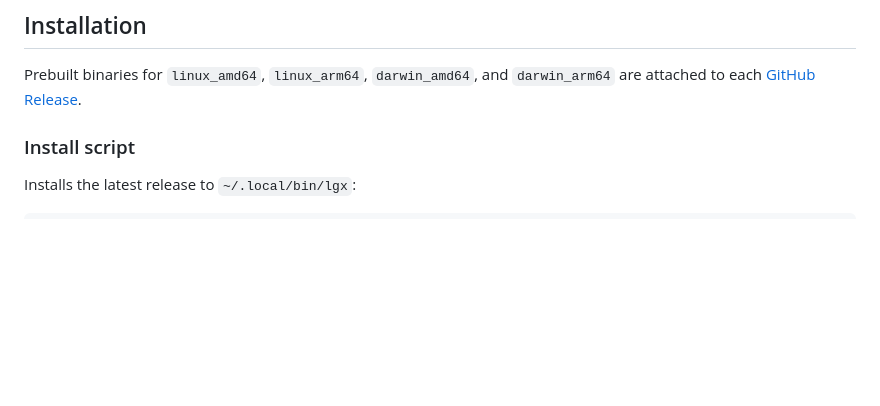
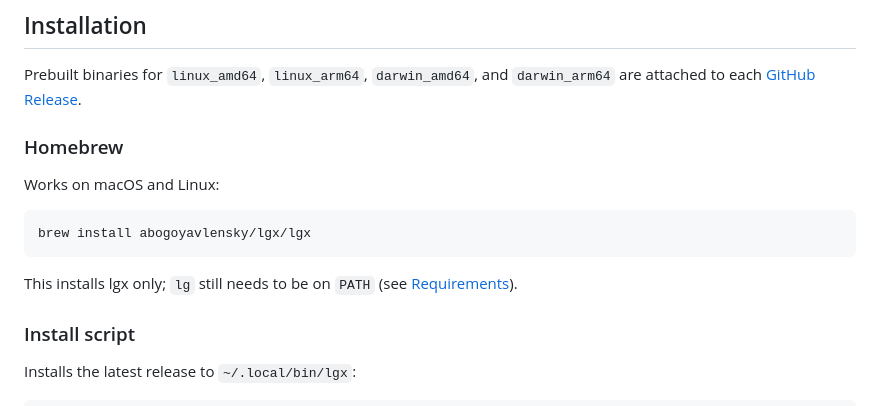
Before and after one commit to abogoyavlensky/lgx, a Markdown page: README.md, the part around the change. GitHub-like rendering; blank space fills up the shorter version.

Commit message:
Document Homebrew installation

````diff
--- a/README.md
+++ b/README.md
@@ -26,6 +26,17 @@ lgx <task>           # run a custom task from lgx.edn
 
 Prebuilt binaries for `linux_amd64`, `linux_arm64`, `darwin_amd64`, and
 `darwin_arm64` are attached to each [GitHub Release](https://github.com/abogoyavlensky/lgx/releases).
+
+### Homebrew
+
+Works on macOS and Linux:
+
+```sh
+brew install abogoyavlensky/lgx/lgx
+```
+
+This installs lgx only; `lg` still needs to be on `PATH` (see
+[Requirements](#requirements)).
 
 ### Install script
 
````
